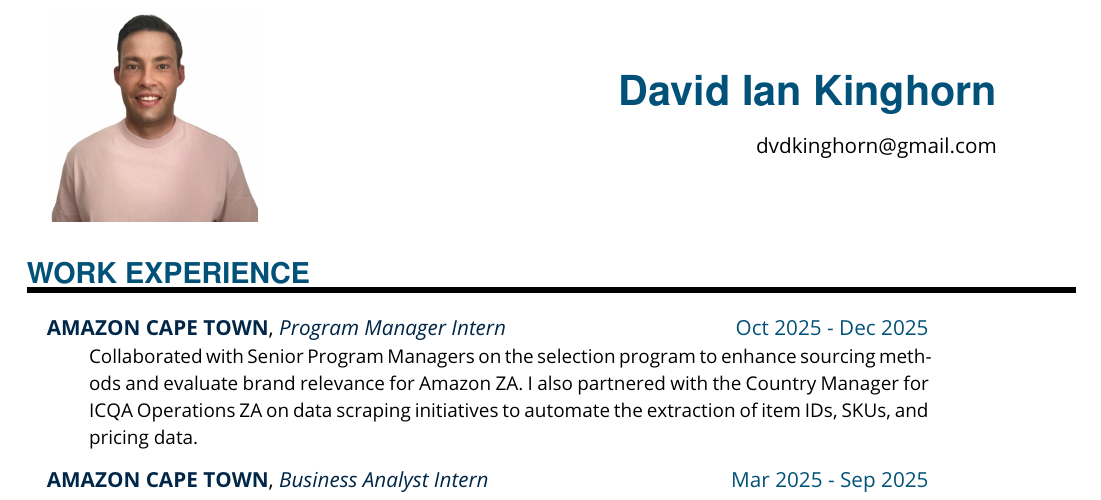
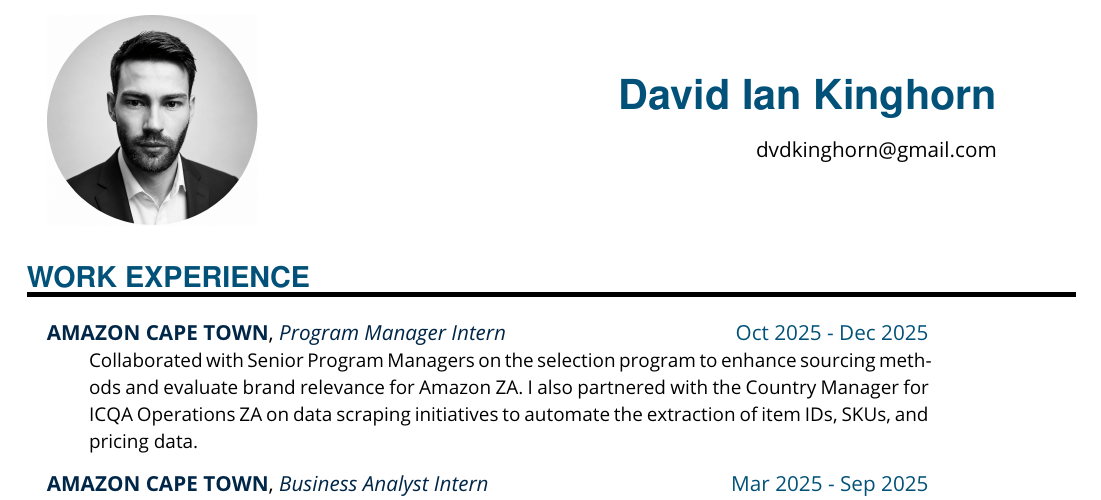
Before and after one commit to Ikinghorn/my-cv-latex-site, a LaTeX document (main.tex): part of page 1 of 3, cut so that both start at the same text. Compiled offline with pdfLaTeX.

Commit message:
Update main.tex

```diff
--- a/main.tex
+++ b/main.tex
@@ -6,7 +6,7 @@
 \begin{document}
 
 \begin{minipage}{.2\linewidth}
-   \includegraphics[width=1\textwidth]{unnamed.jpg}
+   \includegraphics[width=1\textwidth]{PRO PIC.png}
 \end{minipage}
 \begin{minipage}{0.7\linewidth}
    \MyName{ David Ian Kinghorn}
```
